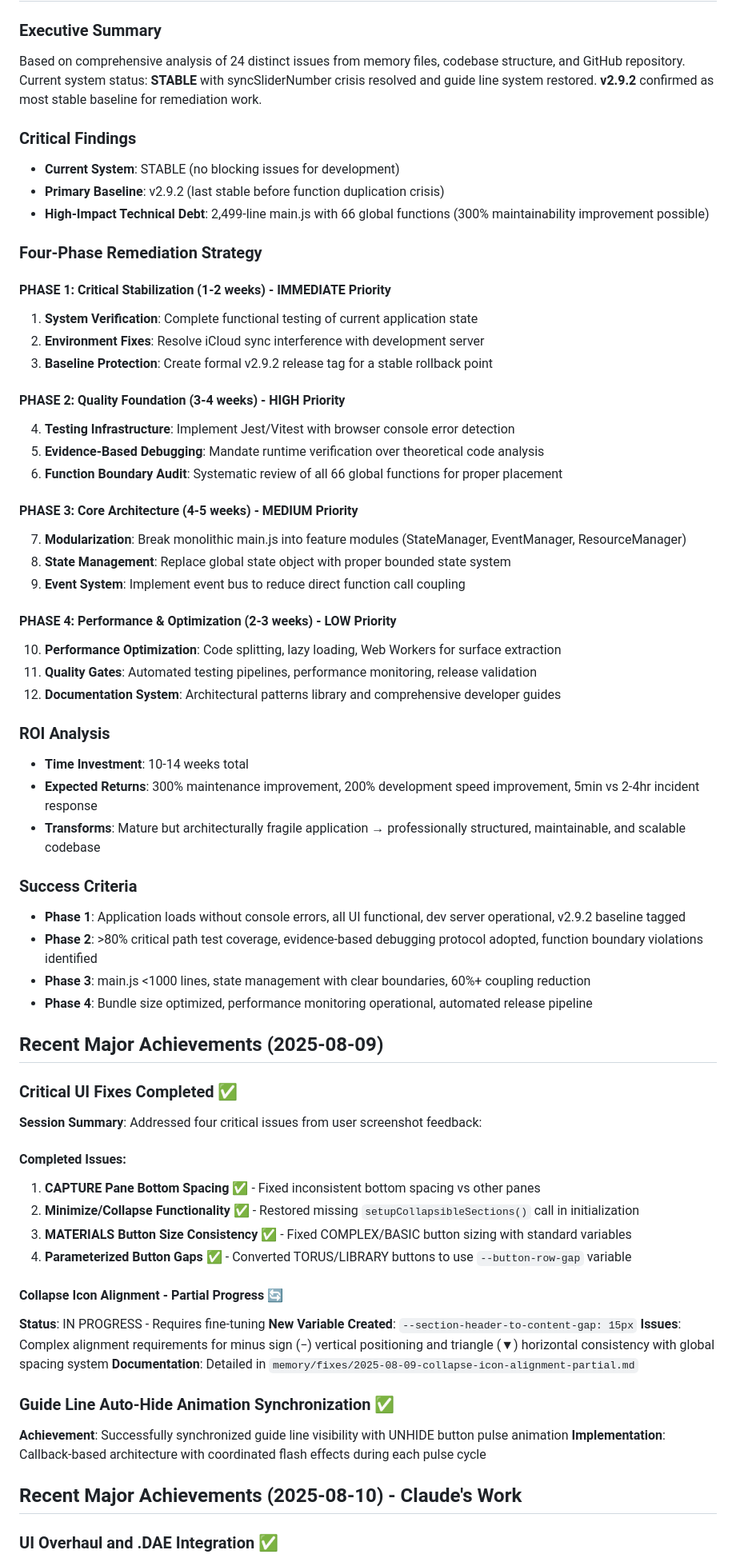
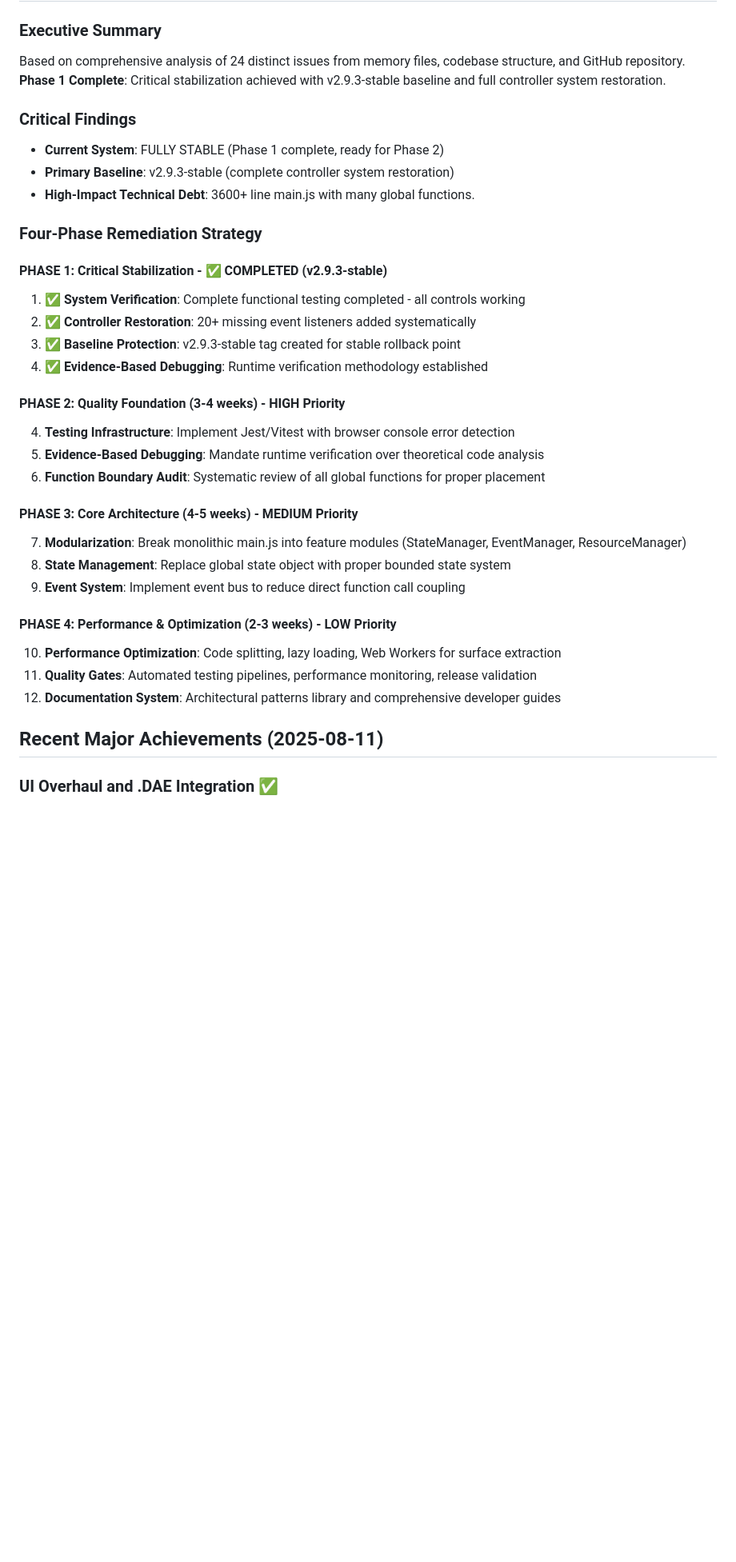
Before and after one commit to ajdench/3d-model-viewer, a Markdown page: GEMINI.md, the part around the change printed below. Shown: that part at 80% size. GitHub-like rendering; blank space fills up the shorter version.

```diff
--- a/GEMINI.md
+++ b/GEMINI.md
@@ -293,23 +251,24 @@ A full codebase audit has been completed, and the results have been documented i
 
 ### Executive Summary
-Based on comprehensive analysis of 24 distinct issues from memory files, codebase structure, and GitHub repository. Current system status: **STABLE** with syncSliderNumber crisis resolved and guide line system restored. **v2.9.2** confirmed as most stable baseline for remediation work.
+Based on comprehensive analysis of 24 distinct issues from memory files, codebase structure, and GitHub repository. **Phase 1 Complete**: Critical stabilization achieved with v2.9.3-stable baseline and full controller system restoration.
 
 ### Critical Findings
-- **Current System**: STABLE (no blocking issues for development)
-- **Primary Baseline**: v2.9.2 (last stable before function duplication crisis)
-- **High-Impact Technical Debt**: 2,499-line main.js with 66 global functions (300% maintainability improvement possible)
+- **Current System**: FULLY STABLE (Phase 1 complete, ready for Phase 2)
+- **Primary Baseline**: v2.9.3-stable (complete controller system restoration)
+- **High-Impact Technical Debt**: 3600+ line main.js with many global functions.
 
 ### Four-Phase Remediation Strategy
 
-#### **PHASE 1: Critical Stabilization** (1-2 weeks) - IMMEDIATE Priority
-1. **System Verification**: Complete functional testing of current application state
-2. **Environment Fixes**: Resolve iCloud sync interference with development server
-3. **Baseline Protection**: Create formal v2.9.2 release tag for a stable rollback point
+#### **PHASE 1: Critical Stabilization** - ✅ **COMPLETED** (v2.9.3-stable)
+1. ✅ **System Verification**: Complete functional testing completed - all controls working
+2. ✅ **Controller Restoration**: 20+ missing event listeners added systematically
+3. ✅ **Baseline Protection**: v2.9.3-stable tag created for stable rollback point
+4. ✅ **Evidence-Based Debugging**: Runtime verification methodology established
 
 #### **PHASE 2: Quality Foundation** (3-4 weeks) - HIGH Priority
 4. **Testing Infrastructure**: Implement Jest/Vitest with browser console error detection
 5. **Evidence-Based Debugging**: Mandate runtime verification over theoretical code analysis
-6. **Function Boundary Audit**: Systematic review of all 66 global functions for proper placement
+6. **Function Boundary Audit**: Systematic review of all global functions for proper placement
 
 #### **PHASE 3: Core Architecture** (4-5 weeks) - MEDIUM Priority
 7. **Modularization**: Break monolithic main.js into feature modules (StateManager, EventManager, ResourceManager)
@@ -321,38 +280,6 @@ Based on comprehensive analysis of 24 distinct issues from memory files, codebas
 11. **Quality Gates**: Automated testing pipelines, performance monitoring, release validation
 12. **Documentation System**: Architectural patterns library and comprehensive developer guides
 
-### ROI Analysis
-- **Time Investment**: 10-14 weeks total
-- **Expected Returns**: 300% maintenance improvement, 200% development speed improvement, 5min vs 2-4hr incident response
-- **Transforms**: Mature but architecturally fragile application → professionally structured, maintainable, and scalable codebase
-
-### Success Criteria
-- **Phase 1**: Application loads without console errors, all UI functional, dev server operational, v2.9.2 baseline tagged
-- **Phase 2**: >80% critical path test coverage, evidence-based debugging protocol adopted, function boundary violations identified
-- **Phase 3**: main.js <1000 lines, state management with clear boundaries, 60%+ coupling reduction
-- **Phase 4**: Bundle size optimized, performance monitoring operational, automated release pipeline
-
-## Recent Major Achievements (2025-08-09)
-
-### Critical UI Fixes Completed ✅
-**Session Summary**: Addressed four critical issues from user screenshot feedback:
-
-#### Completed Issues:
-1. **CAPTURE Pane Bottom Spacing** ✅ - Fixed inconsistent bottom spacing vs other panes
-2. **Minimize/Collapse Functionality** ✅ - Restored missing `setupCollapsibleSections()` call in initialization
-3. **MATERIALS Button Size Consistency** ✅ - Fixed COMPLEX/BASIC button sizing with standard variables
-4. **Parameterized Button Gaps** ✅ - Converted TORUS/LIBRARY buttons to use `--button-row-gap` variable
-
-#### Collapse Icon Alignment - Partial Progress 🔄
-**Status**: IN PROGRESS - Requires fine-tuning
-**New Variable Created**: `--section-header-to-content-gap: 15px`
-**Issues**: Complex alignment requirements for minus sign (−) vertical positioning and triangle (▼) horizontal consistency with global spacing system
-**Documentation**: Detailed in `memory/fixes/2025-08-09-collapse-icon-alignment-partial.md`
-
-### Guide Line Auto-Hide Animation Synchronization ✅
-**Achievement**: Successfully synchronized guide line visibility with UNHIDE button pulse animation
-**Implementation**: Callback-based architecture with coordinated flash effects during each pulse cycle
-
-## Recent Major Achievements (2025-08-10) - Claude's Work
+## Recent Major Achievements (2025-08-11)
 
 ### UI Overhaul and .DAE Integration ✅
```
Also changed, not shown: other parts of GEMINI.md (+23 -63 lines), README.md (+4 -4 lines).
